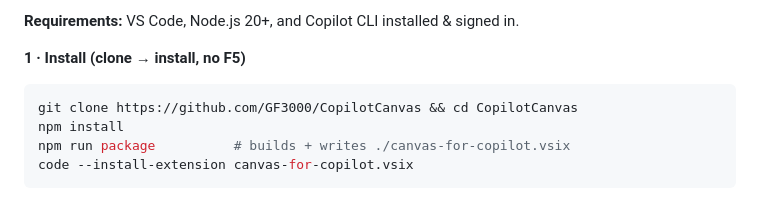
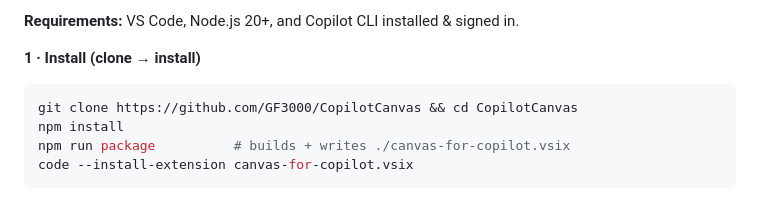
Before and after one commit to GF3000/CopilotCanvas, a Markdown page: README.md, the part around the change. GitHub-like rendering.

````diff
--- a/README.md
+++ b/README.md
@@ -28,7 +28,7 @@ it, search it, jump to the real source, and undo/redo — all locally.
 
 **Requirements:** VS Code, Node.js 20+, and Copilot CLI installed & signed in.
 
-**1 · Install (clone → install, no F5)**
+**1 · Install (clone → install)**
 ```bash
 git clone https://github.com/GF3000/CopilotCanvas && cd CopilotCanvas
 npm install
````
